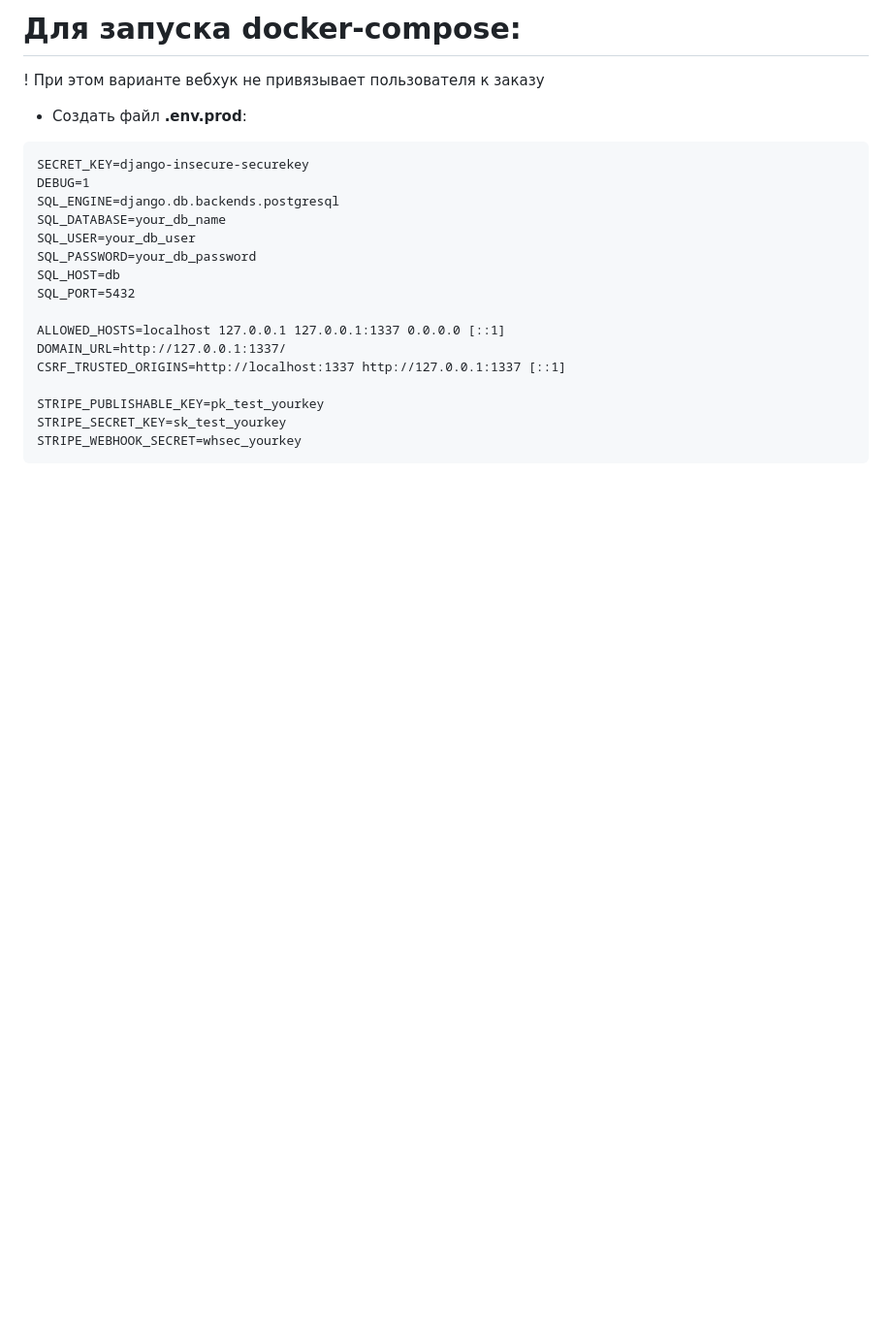
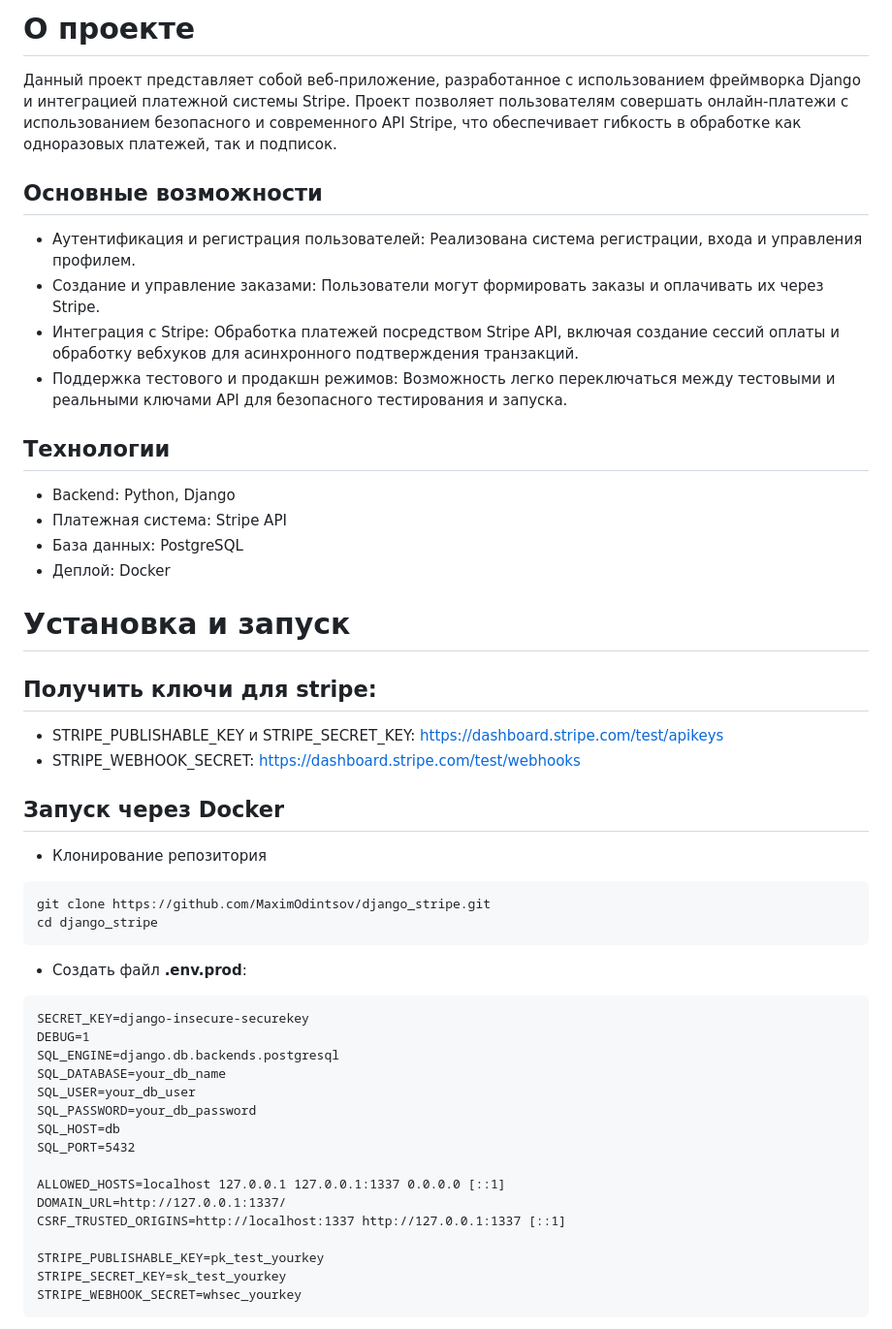
Before and after one commit to MaximOdintsov/django_stripe, a Markdown page: README.md, the part around one of its changes. Shown at 97% size. GitHub-like rendering; blank space fills up the shorter version.

````diff
--- a/README.md
+++ b/README.md
@@ -1,5 +1,28 @@
-# Для запуска docker-compose:
-! При этом варианте вебхук не привязывает пользователя к заказу
+# О проекте
+Данный проект представляет собой веб-приложение, разработанное с использованием фреймворка Django и интеграцией платежной системы Stripe. Проект позволяет пользователям совершать онлайн-платежи с использованием безопасного и современного API Stripe, что обеспечивает гибкость в обработке как одноразовых платежей, так и подписок.
+
+## Основные возможности
+- Аутентификация и регистрация пользователей: Реализована система регистрации, входа и управления профилем.
+- Создание и управление заказами: Пользователи могут формировать заказы и оплачивать их через Stripe.
+- Интеграция с Stripe: Обработка платежей посредством Stripe API, включая создание сессий оплаты и обработку вебхуков для асинхронного подтверждения транзакций.
+- Поддержка тестового и продакшн режимов: Возможность легко переключаться между тестовыми и реальными ключами API для безопасного тестирования и запуска.
+## Технологии
+- Backend: Python, Django
+- Платежная система: Stripe API
+- База данных: PostgreSQL
+- Деплой: Docker
+
+# Установка и запуск
+## Получить ключи для stripe:
+* STRIPE_PUBLISHABLE_KEY и STRIPE_SECRET_KEY: https://dashboard.stripe.com/test/apikeys
+* STRIPE_WEBHOOK_SECRET: https://dashboard.stripe.com/test/webhooks
+
+## Запуск через Docker
+* Клонирование репозитория
+```
+git clone https://github.com/MaximOdintsov/django_stripe.git
+cd django_stripe
+```
 * Создать файл **.env.prod**:
 ```
 SECRET_KEY=django-insecure-securekey
````
Also changed, not shown: other parts of README.md (+26 -20 lines).
